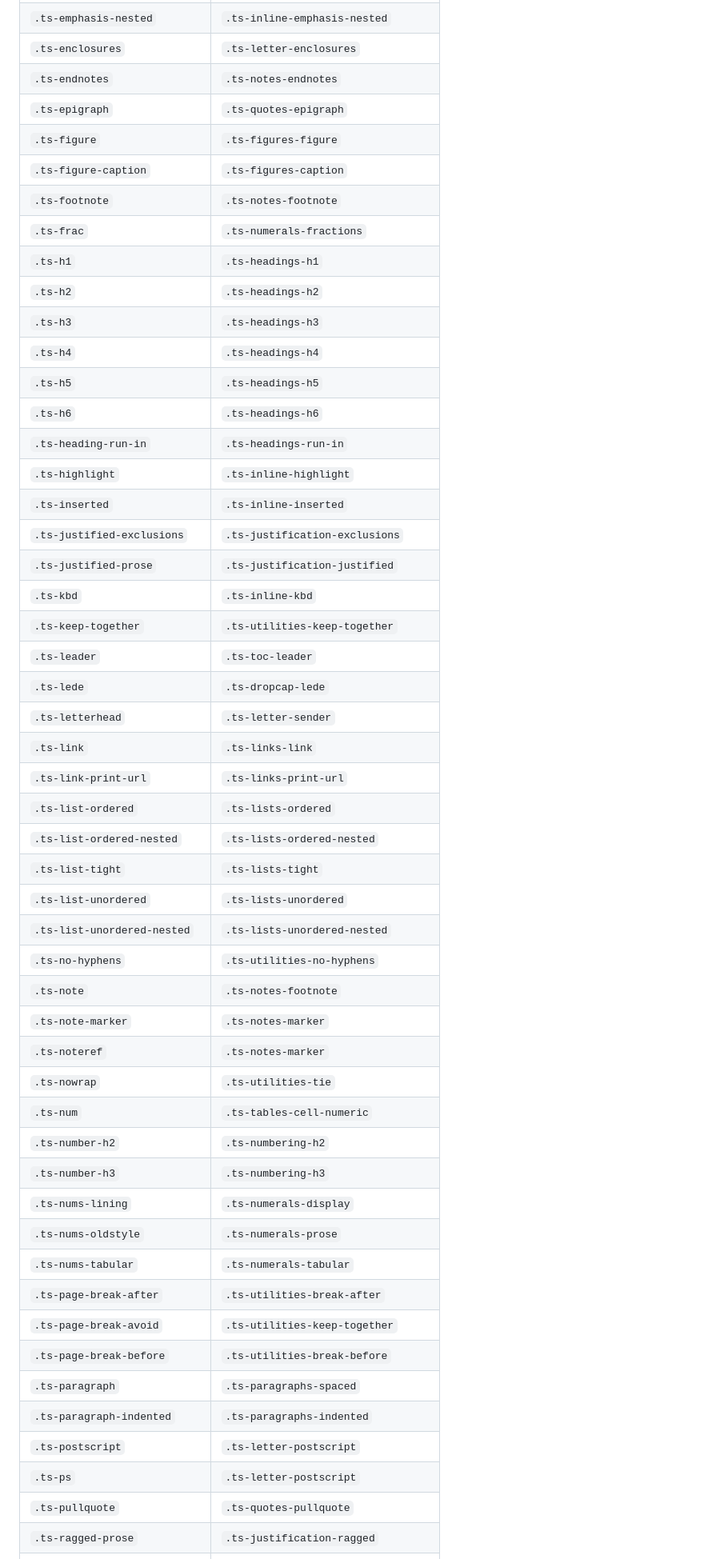
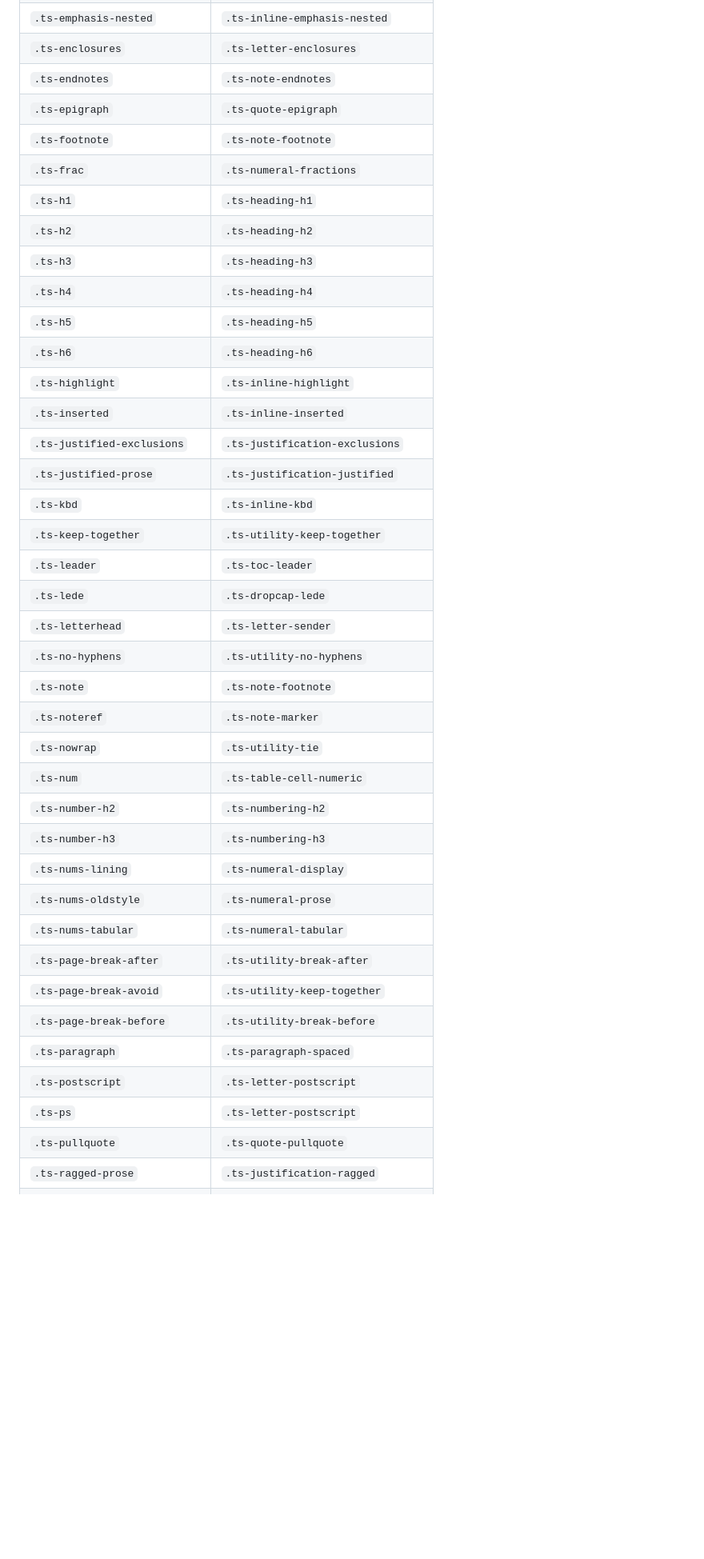
Before and after one commit to adilsoncarvalho/typeset.adilsoncarvalho.com, a Markdown page: docs/migrating-to-2.0.md, the part around one of its changes. Shown at 80% size. Drawn GitHub-style; blank space fills up the shorter version.

```diff
--- a/docs/migrating-to-2.0.md
+++ b/docs/migrating-to-2.0.md
@@ -191,52 +187,40 @@ identically in both and are not listed below. `.ts-print-only` and
 | `.ts-emphasis` | `.ts-inline-emphasis` |
 | `.ts-emphasis-nested` | `.ts-inline-emphasis-nested` |
 | `.ts-enclosures` | `.ts-letter-enclosures` |
-| `.ts-endnotes` | `.ts-notes-endnotes` |
-| `.ts-epigraph` | `.ts-quotes-epigraph` |
-| `.ts-figure` | `.ts-figures-figure` |
-| `.ts-figure-caption` | `.ts-figures-caption` |
-| `.ts-footnote` | `.ts-notes-footnote` |
-| `.ts-frac` | `.ts-numerals-fractions` |
-| `.ts-h1` | `.ts-headings-h1` |
-| `.ts-h2` | `.ts-headings-h2` |
-| `.ts-h3` | `.ts-headings-h3` |
-| `.ts-h4` | `.ts-headings-h4` |
-| `.ts-h5` | `.ts-headings-h5` |
-| `.ts-h6` | `.ts-headings-h6` |
-| `.ts-heading-run-in` | `.ts-headings-run-in` |
+| `.ts-endnotes` | `.ts-note-endnotes` |
+| `.ts-epigraph` | `.ts-quote-epigraph` |
+| `.ts-footnote` | `.ts-note-footnote` |
+| `.ts-frac` | `.ts-numeral-fractions` |
+| `.ts-h1` | `.ts-heading-h1` |
+| `.ts-h2` | `.ts-heading-h2` |
+| `.ts-h3` | `.ts-heading-h3` |
+| `.ts-h4` | `.ts-heading-h4` |
+| `.ts-h5` | `.ts-heading-h5` |
+| `.ts-h6` | `.ts-heading-h6` |
 | `.ts-highlight` | `.ts-inline-highlight` |
 | `.ts-inserted` | `.ts-inline-inserted` |
 | `.ts-justified-exclusions` | `.ts-justification-exclusions` |
 | `.ts-justified-prose` | `.ts-justification-justified` |
 | `.ts-kbd` | `.ts-inline-kbd` |
-| `.ts-keep-together` | `.ts-utilities-keep-together` |
+| `.ts-keep-together` | `.ts-utility-keep-together` |
 | `.ts-leader` | `.ts-toc-leader` |
 | `.ts-lede` | `.ts-dropcap-lede` |
 | `.ts-letterhead` | `.ts-letter-sender` |
-| `.ts-link` | `.ts-links-link` |
-| `.ts-link-print-url` | `.ts-links-print-url` |
-| `.ts-list-ordered` | `.ts-lists-ordered` |
-| `.ts-list-ordered-nested` | `.ts-lists-ordered-nested` |
-| `.ts-list-tight` | `.ts-lists-tight` |
-| `.ts-list-unordered` | `.ts-lists-unordered` |
-| `.ts-list-unordered-nested` | `.ts-lists-unordered-nested` |
-| `.ts-no-hyphens` | `.ts-utilities-no-hyphens` |
-| `.ts-note` | `.ts-notes-footnote` |
-| `.ts-note-marker` | `.ts-notes-marker` |
-| `.ts-noteref` | `.ts-notes-marker` |
-| `.ts-nowrap` | `.ts-utilities-tie` |
-| `.ts-num` | `.ts-tables-cell-numeric` |
+| `.ts-no-hyphens` | `.ts-utility-no-hyphens` |
+| `.ts-note` | `.ts-note-footnote` |
+| `.ts-noteref` | `.ts-note-marker` |
+| `.ts-nowrap` | `.ts-utility-tie` |
+| `.ts-num` | `.ts-table-cell-numeric` |
 | `.ts-number-h2` | `.ts-numbering-h2` |
 | `.ts-number-h3` | `.ts-numbering-h3` |
-| `.ts-nums-lining` | `.ts-numerals-display` |
-| `.ts-nums-oldstyle` | `.ts-numerals-prose` |
-| `.ts-nums-tabular` | `.ts-numerals-tabular` |
-| `.ts-page-break-after` | `.ts-utilities-break-after` |
-| `.ts-page-break-avoid` | `.ts-utilities-keep-together` |
-| `.ts-page-break-before` | `.ts-utilities-break-before` |
-| `.ts-paragraph` | `.ts-paragraphs-spaced` |
-| `.ts-paragraph-indented` | `.ts-paragraphs-indented` |
+| `.ts-nums-lining` | `.ts-numeral-display` |
+| `.ts-nums-oldstyle` | `.ts-numeral-prose` |
+| `.ts-nums-tabular` | `.ts-numeral-tabular` |
+| `.ts-page-break-after` | `.ts-utility-break-after` |
+| `.ts-page-break-avoid` | `.ts-utility-keep-together` |
+| `.ts-page-break-before` | `.ts-utility-break-before` |
+| `.ts-paragraph` | `.ts-paragraph-spaced` |
 | `.ts-postscript` | `.ts-letter-postscript` |
 | `.ts-ps` | `.ts-letter-postscript` |
-| `.ts-pullquote` | `.ts-quotes-pullquote` |
+| `.ts-pullquote` | `.ts-quote-pullquote` |
 | `.ts-ragged-prose` | `.ts-justification-ragged` |
```
Also changed, not shown: other parts of docs/migrating-to-2.0.md (+50 -62 lines).
